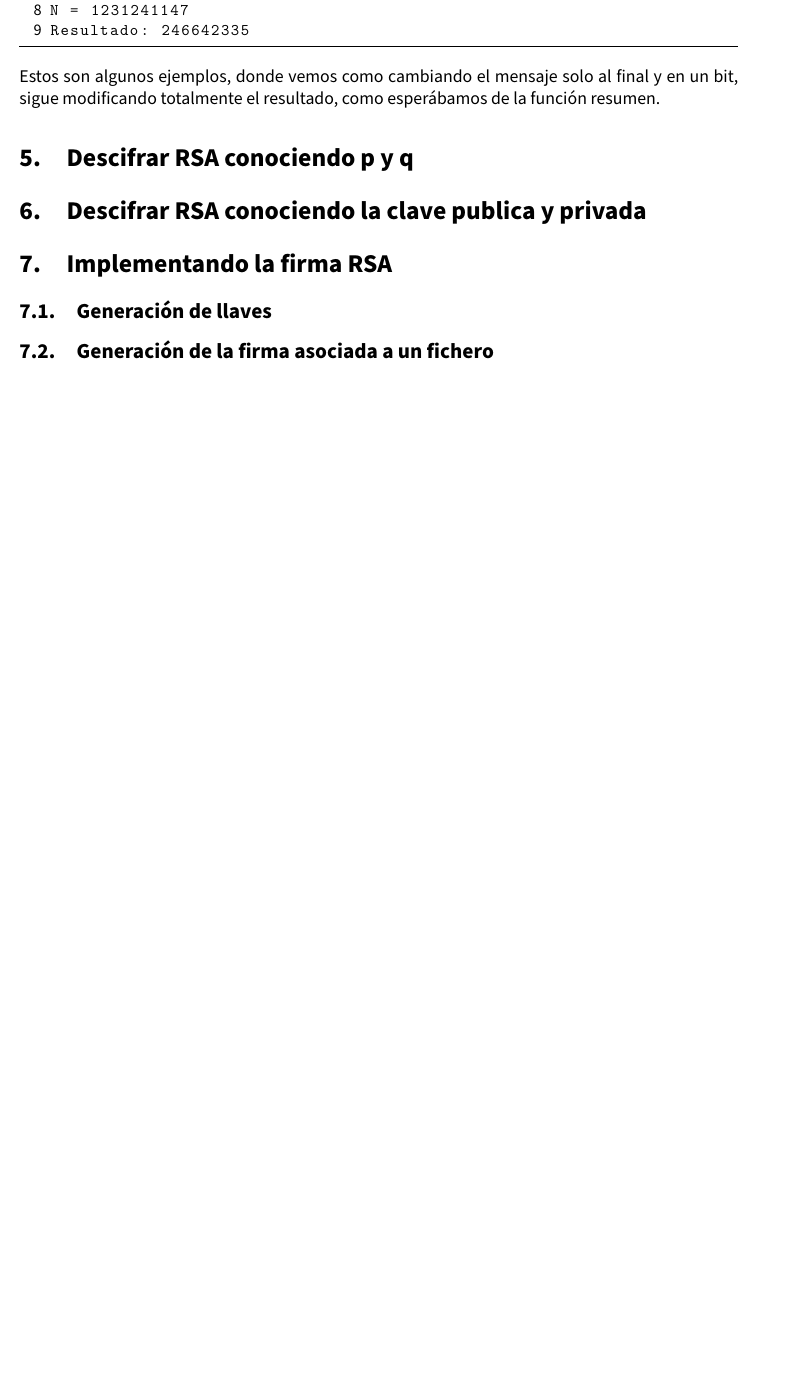
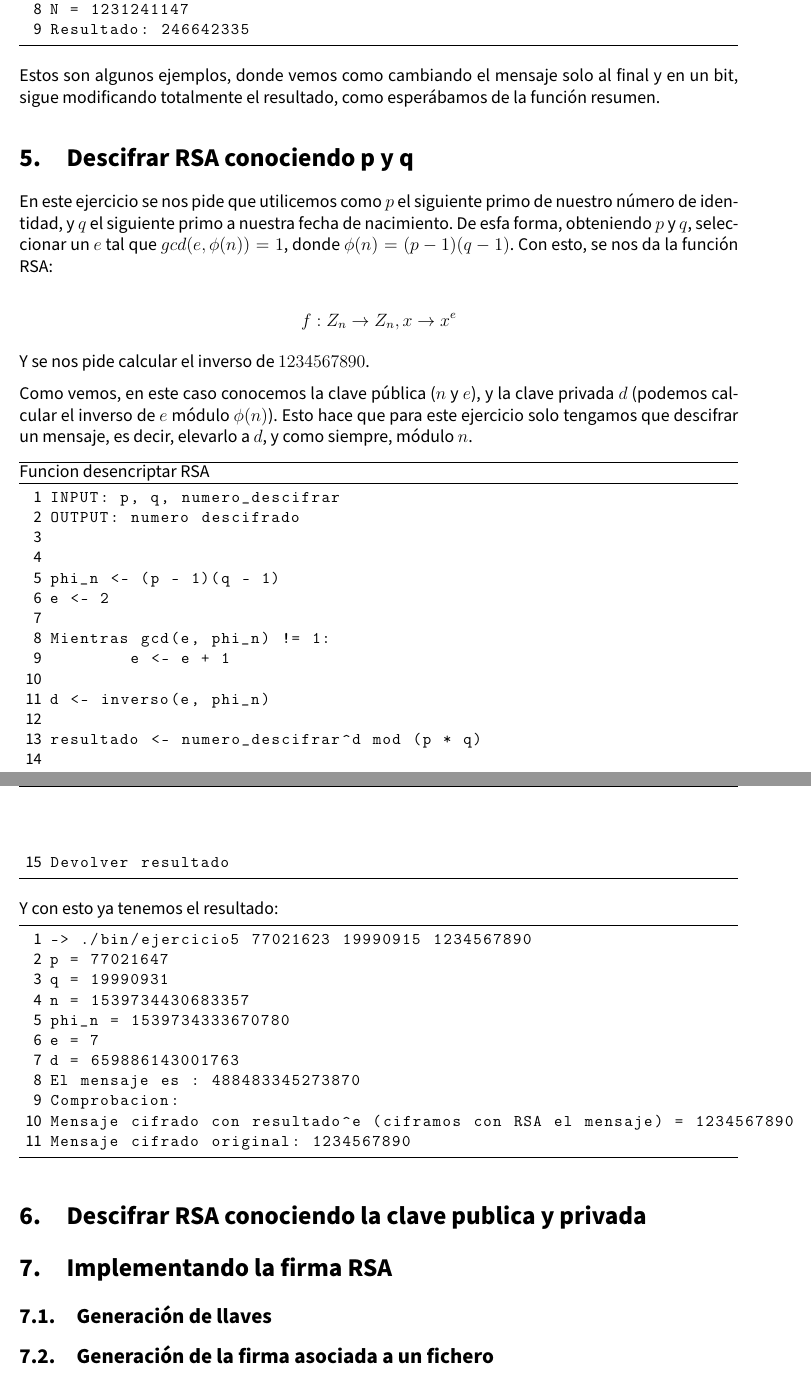
Before and after one commit to advy99/CRIP, a LaTeX document (practica3/memoria/CRIP_p3.tex): part of page 8 of 8 before the commit and two parts of pages 8 and 9 of 9 after it, the two joined at a grey line, cut so that both start at the same text, the shorter picture padded with empty space. Compiled offline with pdfLaTeX.

Commit message:
explico el ejercicio 5

```diff
--- a/practica3/memoria/CRIP_p3.tex
+++ b/practica3/memoria/CRIP_p3.tex
@@ -356,6 +356,52 @@ Resultado: 246642335
 Estos son algunos ejemplos, donde vemos como cambiando el mensaje solo al final y en un bit, sigue modificando totalmente el resultado, como esperábamos de la función resumen.
 
 \section{Descifrar RSA conociendo p y q}
+
+En este ejercicio se nos pide que utilicemos como $p$ el siguiente primo de nuestro número de identidad, y $q$ el siguiente primo a nuestra fecha de nacimiento. De esfa forma, obteniendo $p$ y $q$, seleccionar un $e$ tal que $gcd(e, \phi(n)) = 1$, donde $\phi(n) = (p - 1)(q - 1)$. Con esto, se nos da la función RSA:
+
+$$
+f: Z_n \rightarrow Z_n, x \rightarrow x^e
+$$
+
+Y se nos pide calcular el inverso de $1234567890$.
+
+Como vemos, en este caso conocemos la clave pública ($n$ y $e$), y la clave privada $d$ (podemos calcular el inverso de $e$ módulo $\phi(n)$). Esto hace que para este ejercicio solo tengamos que descifrar un mensaje, es decir, elevarlo a $d$, y como siempre, módulo $n$.
+
+\begin{lstlisting}[caption={Funcion desencriptar RSA}]
+INPUT: p, q, numero_descifrar
+OUTPUT: numero descifrado
+
+
+phi_n <- (p - 1)(q - 1)
+e <- 2
+
+Mientras gcd(e, phi_n) != 1:
+	e <- e + 1
+
+d <- inverso(e, phi_n)
+
+resultado <- numero_descifrar^d mod (p * q)
+
+Devolver resultado
+\end{lstlisting}
+
+Y con esto ya tenemos el resultado:
+
+\begin{lstlisting}
+-> ./bin/ejercicio5 77021623 19990915 1234567890
+p = 77021647
+q = 19990931
+n = 1539734430683357
+phi_n = 1539734333670780
+e = 7
+d = 659886143001763
+El mensaje es : 488483345273870
+Comprobacion:
+Mensaje cifrado con resultado^e (ciframos con RSA el mensaje) = 1234567890
+Mensaje cifrado original: 1234567890
+
+\end{lstlisting}
+
 
 \section{Descifrar RSA conociendo la clave publica y privada}
 
```
Also changed, not shown: practica3/memoria/CRIP_p3.tex (4 more changed lines).
